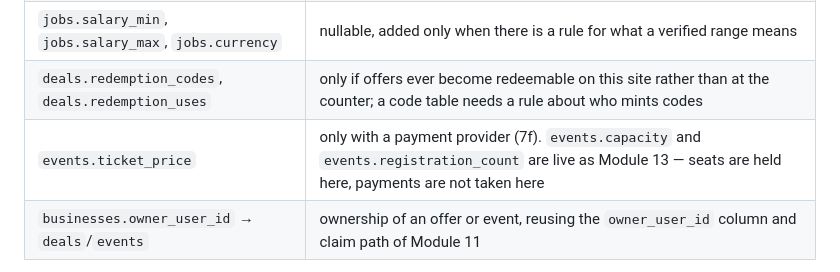
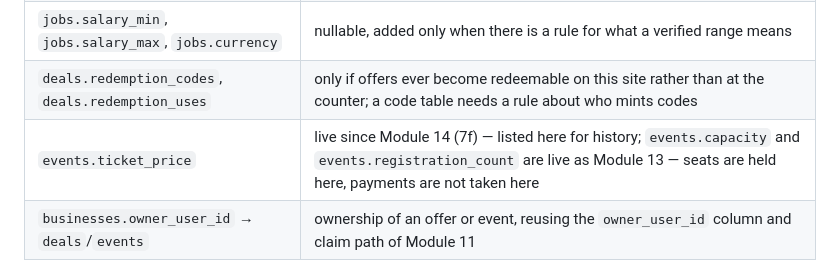
Before and after one commit to dikshitmhrzn-sketch/nepalhub-, a Markdown page: docs/database.md, the part around the change. Rendered like a GitHub page.

```diff
--- a/docs/database.md
+++ b/docs/database.md
@@ -912,7 +912,7 @@ Everything else below is still design.
 | `jobs.business_id` | nullable → `businesses`, for employer-owned postings; null on staff-written rows |
 | `jobs.salary_min`, `jobs.salary_max`, `jobs.currency` | nullable, added only when there is a rule for what a verified range means |
 | `deals.redemption_codes`, `deals.redemption_uses` | only if offers ever become redeemable on this site rather than at the counter; a code table needs a rule about who mints codes |
-| `events.ticket_price` | only with a payment provider (7f). `events.capacity` and `events.registration_count` are live as Module 13 — seats are held here, payments are not taken here |
+| `events.ticket_price` | live since Module 14 (7f) — listed here for history; `events.capacity` and `events.registration_count` are live as Module 13 — seats are held here, payments are not taken here |
 | `businesses.owner_user_id` → `deals`/`events` | ownership of an offer or event, reusing the `owner_user_id` column and claim path of Module 11 |
 
 Offers deliberately collect nothing on this site. A deal is redeemed at a counter and an event's
```
Also changed, not shown: docs/architecture.md (+8 -3 lines), docs/roadmap.md (+8 -8 lines).
